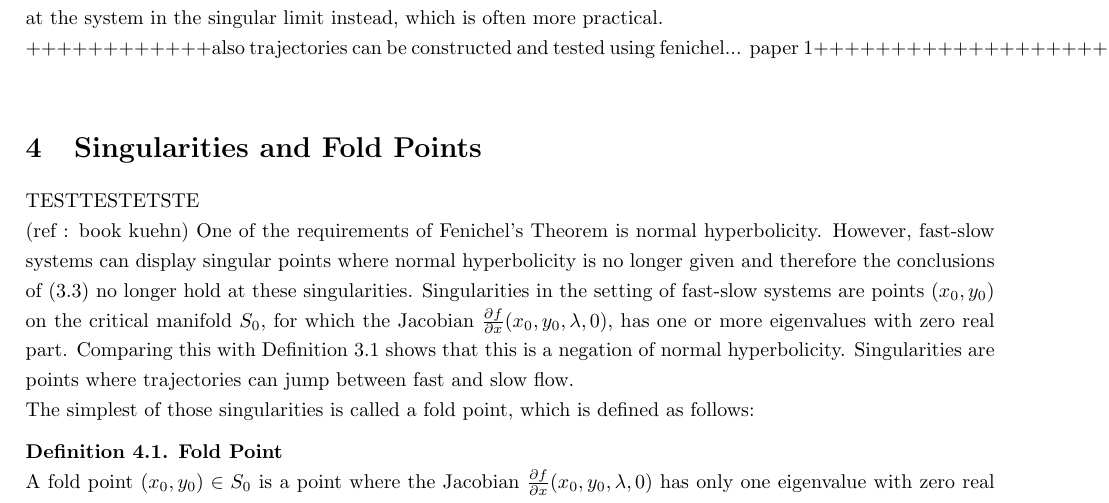
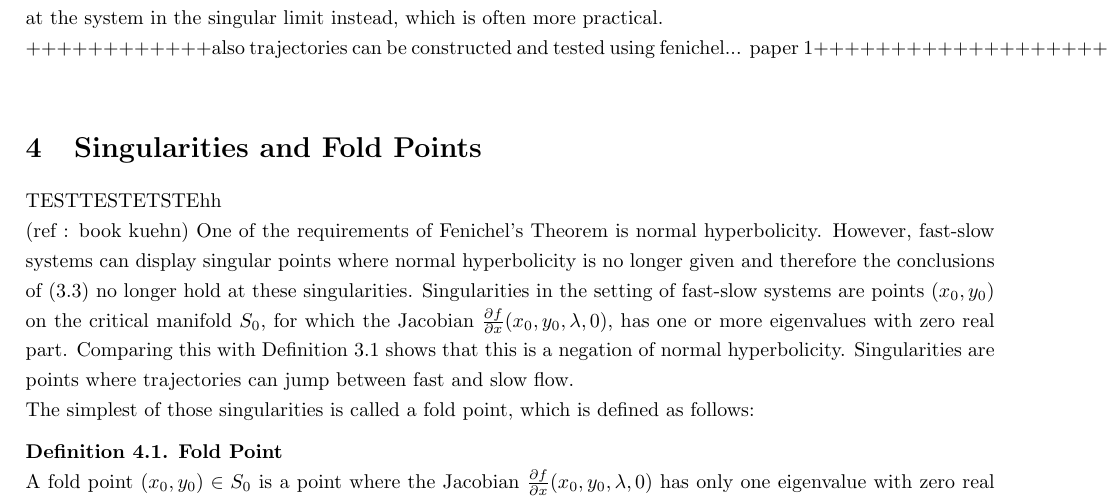
Before and after one commit to Tom271/FastSlowDynamics, a LaTeX document (main.tex, which reads Chapters/singfoldpoints.tex): part of page 3 of 18, cut so that both start at the same text. Compiled offline with pdfLaTeX.

Commit message:
Update singfoldpoints.tex

```diff
--- a/Chapters/singfoldpoints.tex
+++ b/Chapters/singfoldpoints.tex
@@ -1,4 +1,4 @@
-TESTTESTETSTE
+TESTTESTETSTEhh
 
  (ref : book kuehn)
 One of the requirements of Fenichel's Theorem is normal hyperbolicity. However, fast-slow systems can display singular points where normal hyperbolicity is no longer given and therefore the conclusions of (\ref{Fenichel}) no longer hold at these singularities.
```
